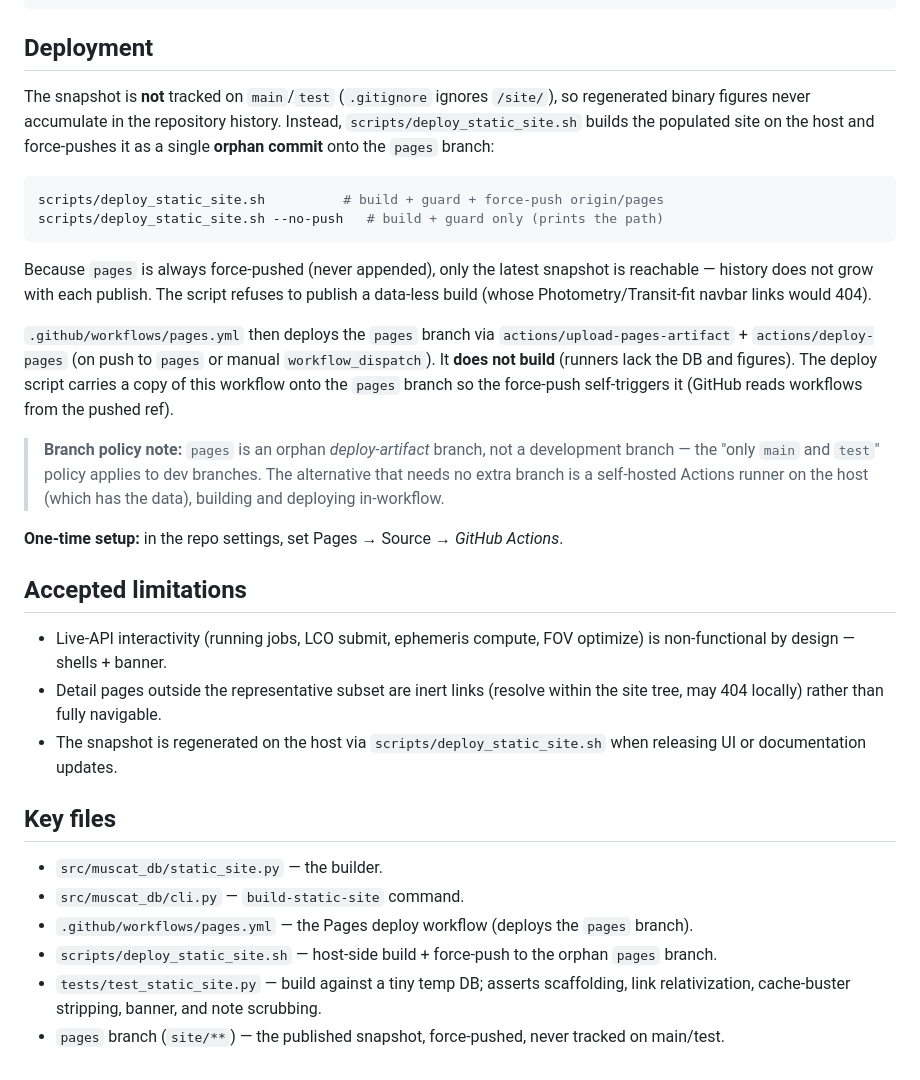
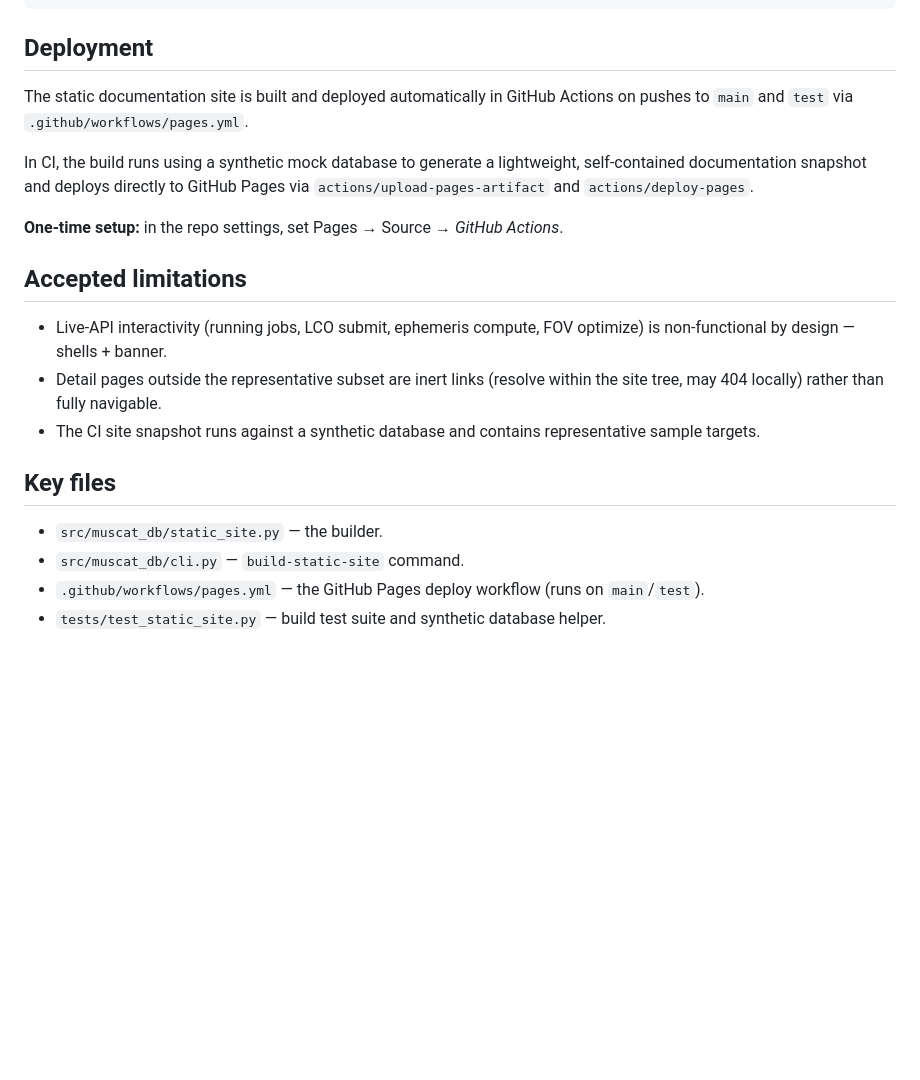
Before and after one commit to jpdeleon/muscatdb, a Markdown page: docs/gh-page.md, the part around the change. GitHub-like rendering; blank space fills up the shorter version.

Commit message:
docs(gh-page): update documentation flow to reflect automated CI deployment

````diff
--- a/docs/gh-page.md
+++ b/docs/gh-page.md
@@ -85,32 +85,9 @@ cd site && python -m http.server 8080   # browse http://localhost:8080/
 
 ## Deployment
 
-The snapshot is **not** tracked on `main`/`test` (`.gitignore` ignores `/site/`),
-so regenerated binary figures never accumulate in the repository history.
-Instead, `scripts/deploy_static_site.sh` builds the populated site on the host
-and force-pushes it as a single **orphan commit** onto the `pages` branch:
+The static documentation site is built and deployed automatically in GitHub Actions on pushes to `main` and `test` via `.github/workflows/pages.yml`.
 
-```bash
-scripts/deploy_static_site.sh          # build + guard + force-push origin/pages
-scripts/deploy_static_site.sh --no-push   # build + guard only (prints the path)
-```
-
-Because `pages` is always force-pushed (never appended), only the latest
-snapshot is reachable — history does not grow with each publish. The script
-refuses to publish a data-less build (whose Photometry/Transit-fit navbar links
-would 404).
-
-`.github/workflows/pages.yml` then deploys the `pages` branch via
-`actions/upload-pages-artifact` + `actions/deploy-pages` (on push to `pages` or
-manual `workflow_dispatch`). It **does not build** (runners lack the DB and
-figures). The deploy script carries a copy of this workflow onto the `pages`
-branch so the force-push self-triggers it (GitHub reads workflows from the
-pushed ref).
-
-> **Branch policy note:** `pages` is an orphan *deploy-artifact* branch, not a
-> development branch — the "only `main` and `test`" policy applies to dev
-> branches. The alternative that needs no extra branch is a self-hosted Actions
-> runner on the host (which has the data), building and deploying in-workflow.
+In CI, the build runs using a synthetic mock database to generate a lightweight, self-contained documentation snapshot and deploys directly to GitHub Pages via `actions/upload-pages-artifact` and `actions/deploy-pages`.
 
 **One-time setup:** in the repo settings, set Pages → Source → *GitHub Actions*.
 
@@ -120,15 +97,11 @@ pushed ref).
   optimize) is non-functional by design — shells + banner.
 - Detail pages outside the representative subset are inert links (resolve within
   the site tree, may 404 locally) rather than fully navigable.
-- The snapshot is regenerated on the host via `scripts/deploy_static_site.sh`
-  when releasing UI or documentation updates.
+- The CI site snapshot runs against a synthetic database and contains representative sample targets.
 
 ## Key files
 
 - `src/muscat_db/static_site.py` — the builder.
 - `src/muscat_db/cli.py` — `build-static-site` command.
-- `.github/workflows/pages.yml` — the Pages deploy workflow (deploys the `pages` branch).
-- `scripts/deploy_static_site.sh` — host-side build + force-push to the orphan `pages` branch.
-- `tests/test_static_site.py` — build against a tiny temp DB; asserts scaffolding,
-  link relativization, cache-buster stripping, banner, and note scrubbing.
-- `pages` branch (`site/**`) — the published snapshot, force-pushed, never tracked on main/test.
+- `.github/workflows/pages.yml` — the GitHub Pages deploy workflow (runs on `main`/`test`).
+- `tests/test_static_site.py` — build test suite and synthetic database helper.
````
